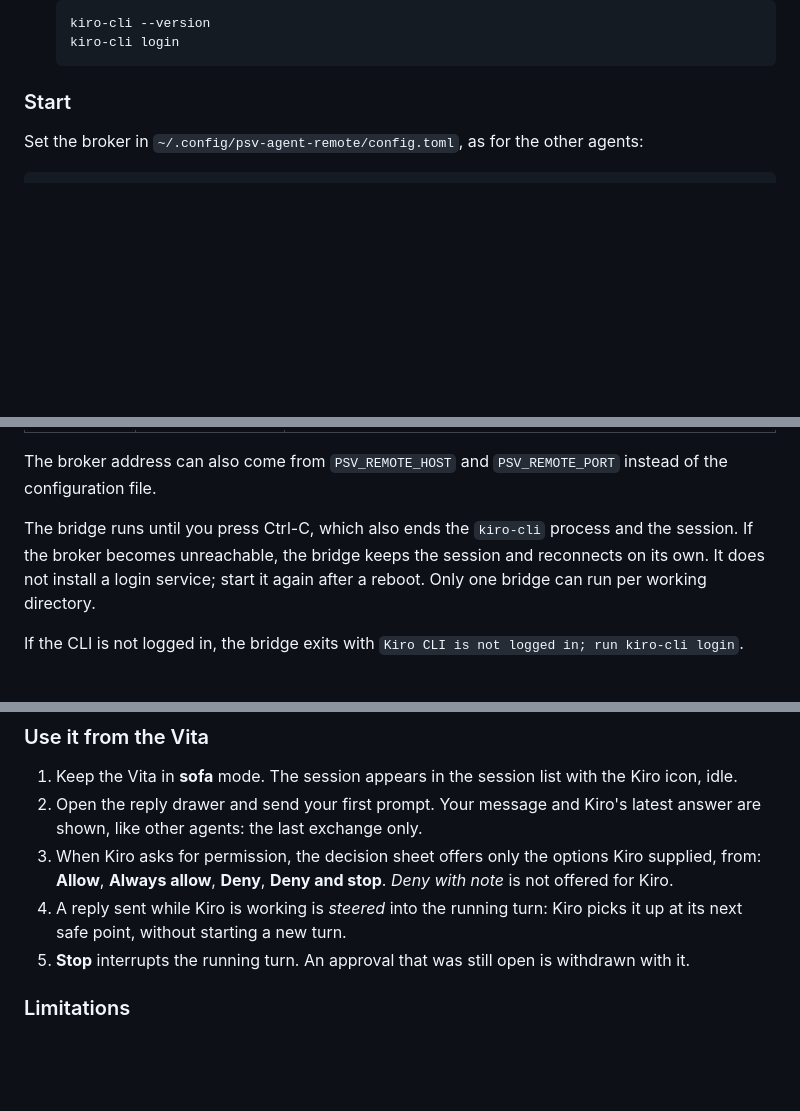
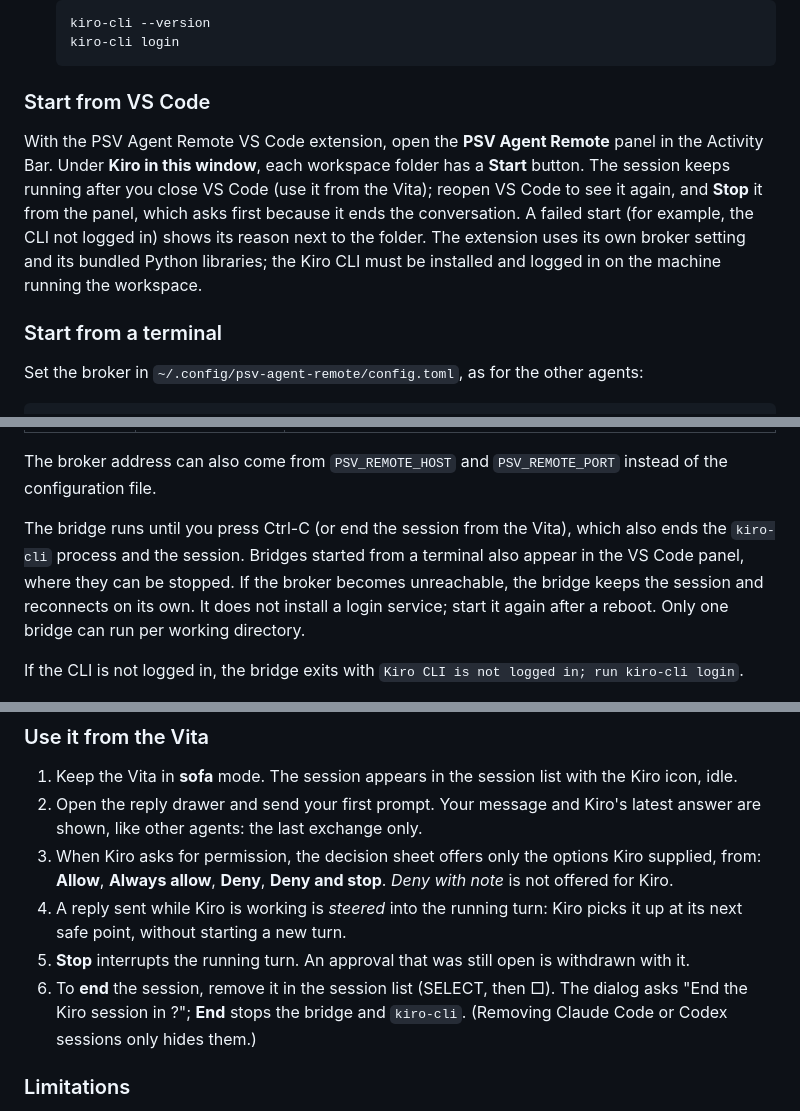
Before and after one commit to SloeGin/PSV_Agent_Remote, a Markdown page: docs/kiro-integration.md, 3 parts joined by grey strips. Rendered like a GitHub page; blank space fills up the shorter version.

````diff
--- a/docs/kiro-integration.md
+++ b/docs/kiro-integration.md
@@ -34,7 +34,18 @@ exchange and answer approvals.
   kiro-cli login
   ```
 
-### Start
+### Start from VS Code
+
+With the PSV Agent Remote VS Code extension, open the **PSV Agent Remote** panel
+in the Activity Bar. Under **Kiro in this window**, each workspace folder has a
+**Start** button. The session keeps running after you close VS Code (use it from
+the Vita); reopen VS Code to see it again, and **Stop** it from the panel, which
+asks first because it ends the conversation. A failed start (for example, the
+CLI not logged in) shows its reason next to the folder. The extension uses its
+own broker setting and its bundled Python libraries; the Kiro CLI must be
+installed and logged in on the machine running the workspace.
+
+### Start from a terminal
 
 Set the broker in `~/.config/psv-agent-remote/config.toml`, as for the other
 agents:
@@ -60,8 +71,9 @@ hooks/.venv/bin/python hooks/psv_kiro.py --cwd /absolute/path/to/project
 The broker address can also come from `PSV_REMOTE_HOST` and `PSV_REMOTE_PORT`
 instead of the configuration file.
 
-The bridge runs until you press Ctrl-C, which also ends the `kiro-cli` process
-and the session. If the broker becomes unreachable, the bridge keeps the session
+The bridge runs until you press Ctrl-C (or end the session from the Vita), which
+also ends the `kiro-cli` process and the session. Bridges started from a terminal
+also appear in the VS Code panel, where they can be stopped. If the broker becomes unreachable, the bridge keeps the session
 and reconnects on its own. It does not install a login service; start it again
 after a reboot. Only one bridge can run per working directory.
 
@@ -81,6 +93,9 @@ If the CLI is not logged in, the bridge exits with
    picks it up at its next safe point, without starting a new turn.
 5. **Stop** interrupts the running turn. An approval that was still open is
    withdrawn with it.
+6. To **end** the session, remove it in the session list (SELECT, then □). The
+   dialog asks "End the Kiro session in <project>?"; **End** stops the bridge and
+   `kiro-cli`. (Removing Claude Code or Codex sessions only hides them.)
 
 ### Limitations
 
````
Also changed, not shown: docs/codex-integration.md (+1 -1 lines), vscode-extension/README.md (+12 -2 lines).
